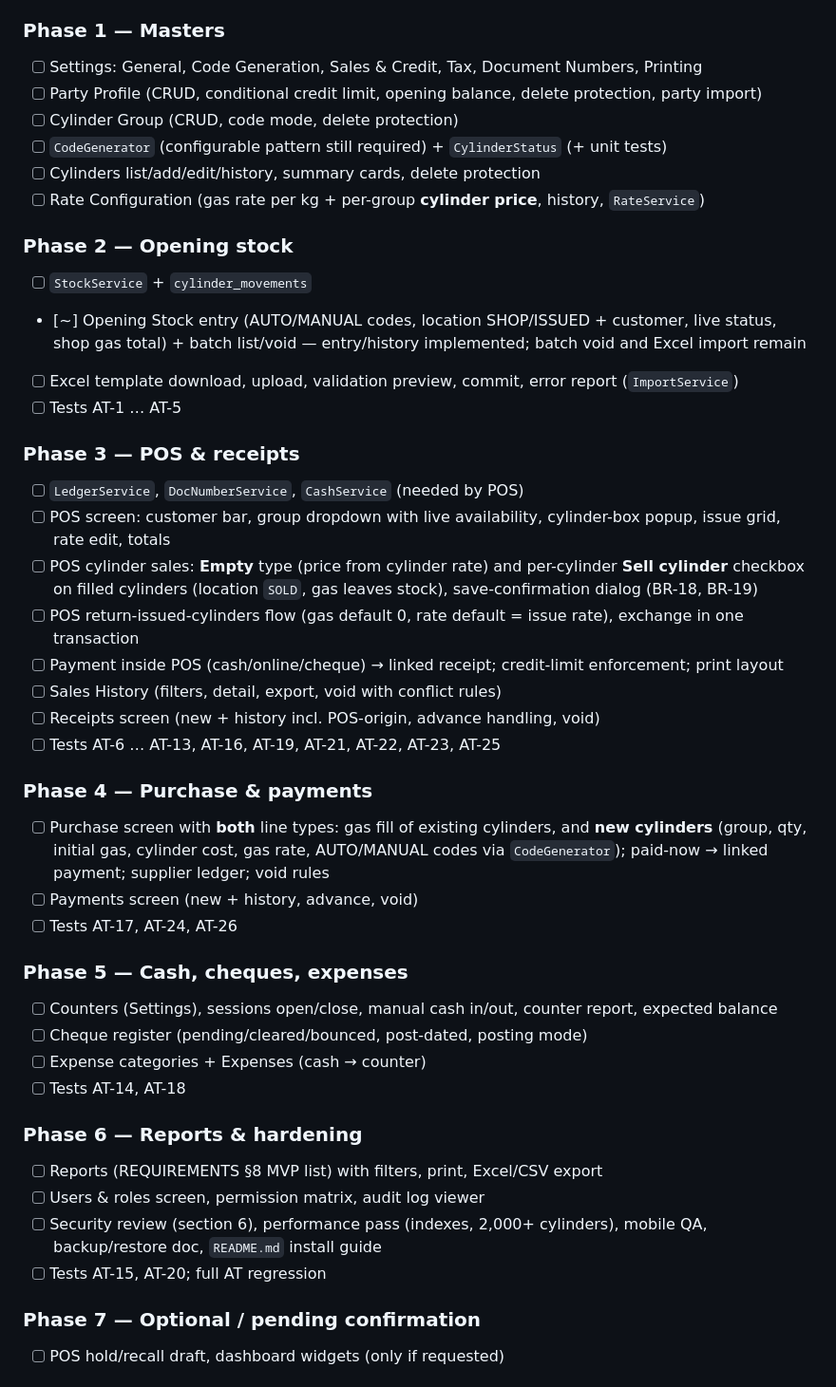
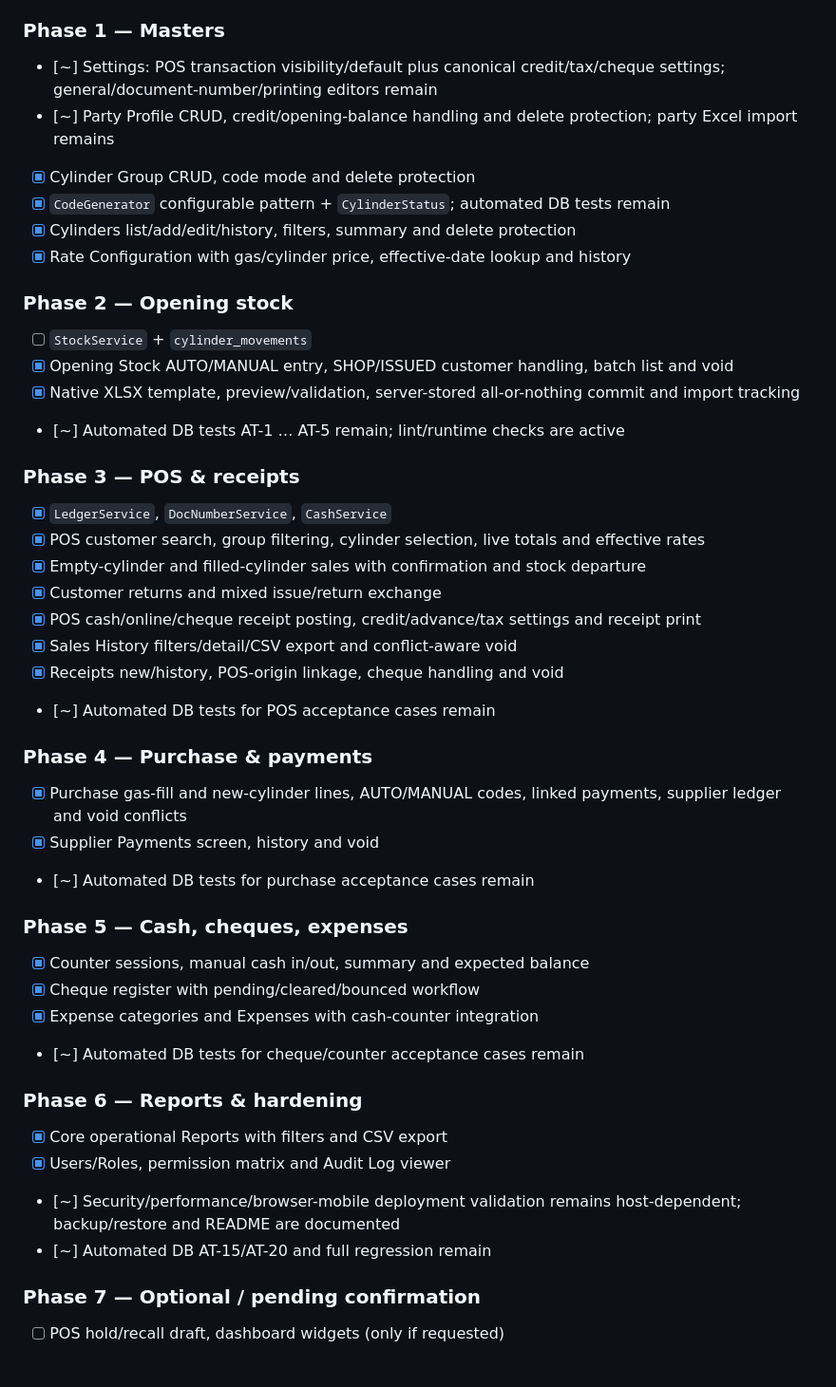
Before and after one commit to Abdulrehman-Malik/PAK-GAS-APP, a Markdown page: AGENT.md, the part around one of its changes. Shown at 95% size. Drawn GitHub-style.

Commit message:
docs: record completed transaction modules and validation status

```diff
--- a/AGENT.md
+++ b/AGENT.md
@@ -165,45 +165,45 @@ Invariants (each has a test):
 - [x] Settings screen shell with tabs; seed script
 
 ### Phase 1 — Masters
-- [ ] Settings: General, Code Generation, Sales & Credit, Tax, Document Numbers, Printing
-- [ ] Party Profile (CRUD, conditional credit limit, opening balance, delete protection, party import)
-- [ ] Cylinder Group (CRUD, code mode, delete protection)
-- [ ] `CodeGenerator` (configurable pattern still required) + `CylinderStatus` (+ unit tests)
-- [ ] Cylinders list/add/edit/history, summary cards, delete protection
-- [ ] Rate Configuration (gas rate per kg + per-group **cylinder price**, history, `RateService`)
+- [~] Settings: POS transaction visibility/default plus canonical credit/tax/cheque settings; general/document-number/printing editors remain
+- [~] Party Profile CRUD, credit/opening-balance handling and delete protection; party Excel import remains
+- [x] Cylinder Group CRUD, code mode and delete protection
+- [x] `CodeGenerator` configurable pattern + `CylinderStatus`; automated DB tests remain
+- [x] Cylinders list/add/edit/history, filters, summary and delete protection
+- [x] Rate Configuration with gas/cylinder price, effective-date lookup and history
 
 ### Phase 2 — Opening stock
 - [ ] `StockService` + `cylinder_movements`
-- [~] Opening Stock entry (AUTO/MANUAL codes, location SHOP/ISSUED + customer, live status, shop gas total) + batch list/void — entry/history implemented; batch void and Excel import remain
-- [ ] Excel template download, upload, validation preview, commit, error report (`ImportService`)
-- [ ] Tests AT-1 … AT-5
+- [x] Opening Stock AUTO/MANUAL entry, SHOP/ISSUED customer handling, batch list and void
+- [x] Native XLSX template, preview/validation, server-stored all-or-nothing commit and import tracking
+- [~] Automated DB tests AT-1 … AT-5 remain; lint/runtime checks are active
 
 ### Phase 3 — POS & receipts
-- [ ] `LedgerService`, `DocNumberService`, `CashService` (needed by POS)
-- [ ] POS screen: customer bar, group dropdown with live availability, cylinder-box popup, issue grid, rate edit, totals
-- [ ] POS cylinder sales: **Empty** type (price from cylinder rate) and per-cylinder **Sell cylinder** checkbox on filled cylinders (location `SOLD`, gas leaves stock), save-confirmation dialog (BR-18, BR-19)
-- [ ] POS return-issued-cylinders flow (gas default 0, rate default = issue rate), exchange in one transaction
-- [ ] Payment inside POS (cash/online/cheque) → linked receipt; credit-limit enforcement; print layout
-- [ ] Sales History (filters, detail, export, void with conflict rules)
-- [ ] Receipts screen (new + history incl. POS-origin, advance handling, void)
-- [ ] Tests AT-6 … AT-13, AT-16, AT-19, AT-21, AT-22, AT-23, AT-25
+- [x] `LedgerService`, `DocNumberService`, `CashService`
+- [x] POS customer search, group filtering, cylinder selection, live totals and effective rates
+- [x] Empty-cylinder and filled-cylinder sales with confirmation and stock departure
+- [x] Customer returns and mixed issue/return exchange
+- [x] POS cash/online/cheque receipt posting, credit/advance/tax settings and receipt print
+- [x] Sales History filters/detail/CSV export and conflict-aware void
+- [x] Receipts new/history, POS-origin linkage, cheque handling and void
+- [~] Automated DB tests for POS acceptance cases remain
 
 ### Phase 4 — Purchase & payments
-- [ ] Purchase screen with **both** line types: gas fill of existing cylinders, and **new cylinders** (group, qty, initial gas, cylinder cost, gas rate, AUTO/MANUAL codes via `CodeGenerator`); paid-now → linked payment; supplier ledger; void rules
-- [ ] Payments screen (new + history, advance, void)
-- [ ] Tests AT-17, AT-24, AT-26
+- [x] Purchase gas-fill and new-cylinder lines, AUTO/MANUAL codes, linked payments, supplier ledger and void conflicts
+- [x] Supplier Payments screen, history and void
+- [~] Automated DB tests for purchase acceptance cases remain
 
 ### Phase 5 — Cash, cheques, expenses
-- [ ] Counters (Settings), sessions open/close, manual cash in/out, counter report, expected balance
-- [ ] Cheque register (pending/cleared/bounced, post-dated, posting mode)
-- [ ] Expense categories + Expenses (cash → counter)
-- [ ] Tests AT-14, AT-18
+- [x] Counter sessions, manual cash in/out, summary and expected balance
+- [x] Cheque register with pending/cleared/bounced workflow
+- [x] Expense categories and Expenses with cash-counter integration
+- [~] Automated DB tests for cheque/counter acceptance cases remain
 
 ### Phase 6 — Reports & hardening
-- [ ] Reports (REQUIREMENTS §8 MVP list) with filters, print, Excel/CSV export
-- [ ] Users & roles screen, permission matrix, audit log viewer
-- [ ] Security review (section 6), performance pass (indexes, 2,000+ cylinders), mobile QA, backup/restore doc, `README.md` install guide
-- [ ] Tests AT-15, AT-20; full AT regression
+- [x] Core operational Reports with filters and CSV export
+- [x] Users/Roles, permission matrix and Audit Log viewer
+- [~] Security/performance/browser-mobile deployment validation remains host-dependent; backup/restore and README are documented
+- [~] Automated DB AT-15/AT-20 and full regression remain
 
 ### Phase 7 — Optional / pending confirmation
 - [ ] POS hold/recall draft, dashboard widgets (only if requested)
```
Also changed, not shown: other parts of AGENT.md (+11 -0 lines).
